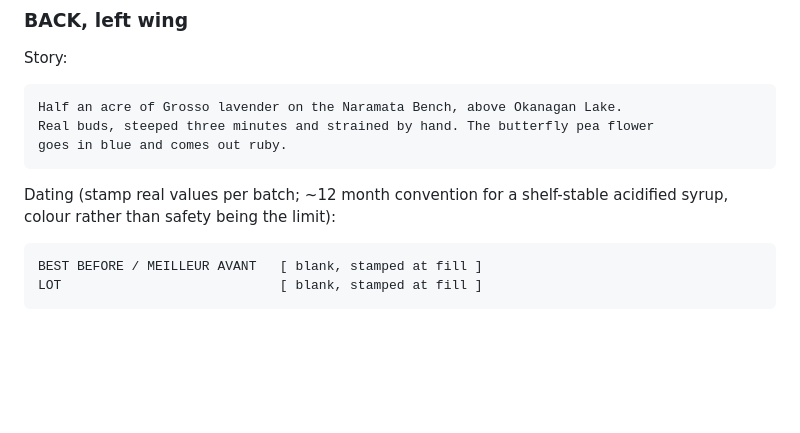
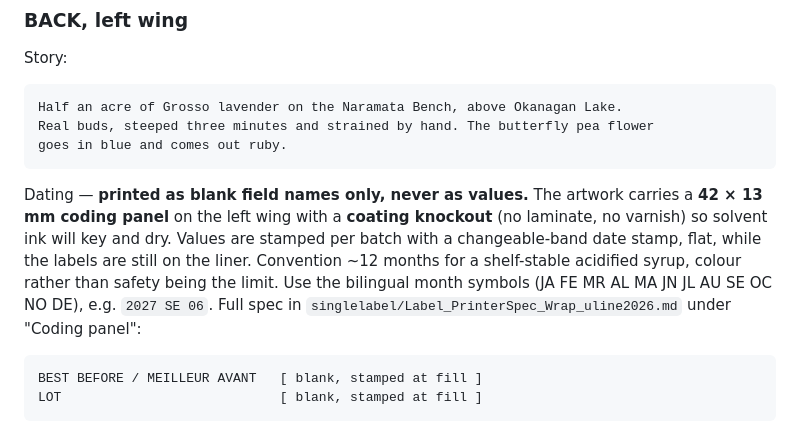
Before and after one commit to DrNelsonJatel/bench-and-bloom, a Markdown page: JATEL_ProductSpec_v1.0_20260906.md, the part around the change. Rendered like a GitHub page; blank space fills up the shorter version.

Commit message:
Product spec: complete the dating rationale missed in e6136ae
The line-wrap differed from what I matched on, so the code block was updated
but the sentence introducing it still said dates are stamped as real values
into printed fields. Both now describe the blank coding panel.

````diff
--- a/JATEL_ProductSpec_v1.0_20260906.md
+++ b/JATEL_ProductSpec_v1.0_20260906.md
@@ -215,7 +215,7 @@ Real buds, steeped three minutes and strained by hand. The butterfly pea flower
 goes in blue and comes out ruby.
 ```
 
-Dating (stamp real values per batch; ~12 month convention for a shelf-stable acidified syrup, colour rather than safety being the limit):
+Dating — **printed as blank field names only, never as values.** The artwork carries a **42 × 13 mm coding panel** on the left wing with a **coating knockout** (no laminate, no varnish) so solvent ink will key and dry. Values are stamped per batch with a changeable-band date stamp, flat, while the labels are still on the liner. Convention ~12 months for a shelf-stable acidified syrup, colour rather than safety being the limit. Use the bilingual month symbols (JA FE MR AL MA JN JL AU SE OC NO DE), e.g. `2027 SE 06`. Full spec in `singlelabel/Label_PrinterSpec_Wrap_uline2026.md` under "Coding panel":
 ```
 BEST BEFORE / MEILLEUR AVANT   [ blank, stamped at fill ]
 LOT                            [ blank, stamped at fill ]
````
